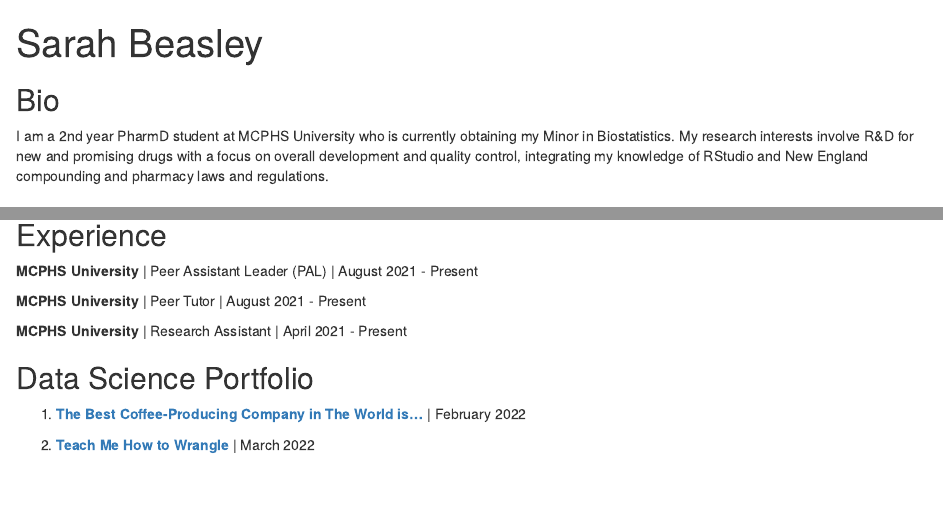
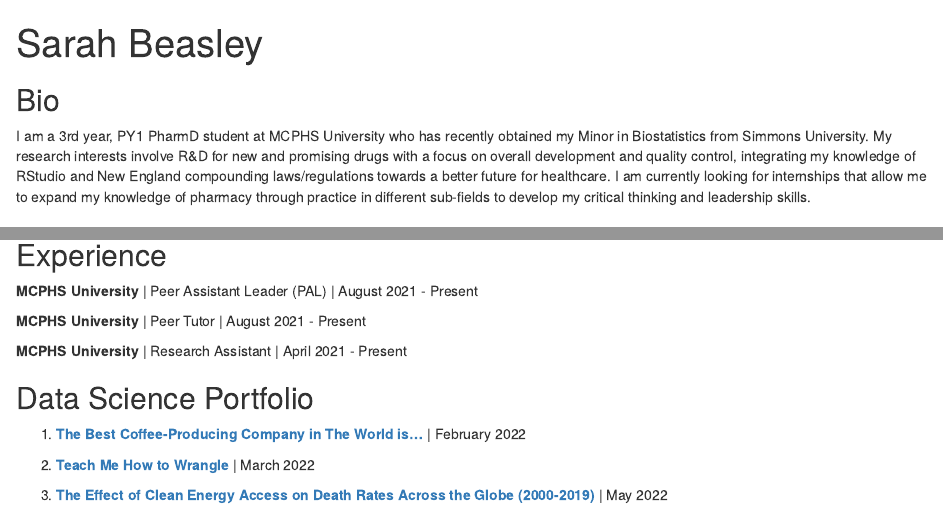
Before and after one commit to sarahbeasley02/sarahbeasley02.github.io, an R Markdown document (index.Rmd): the page in a window 1100 px wide, from its top, and a second part further down, joined at a grey line. Rendered offline with R 4.5, knitr and Pandoc, with nearby package versions; drawn as R Markdown's standard HTML page in place of the format the file asks for.

Commit message:
Updating website with new CV and another project

```diff
--- a/index.Rmd
+++ b/index.Rmd
@@ -7,14 +7,14 @@
   - label: Email
     url: "mailto:sarahmbeasley02@gmail.com"
   - label: Resume
-    url: "Current_CV.pdf"
+    url: "Current_CV2.pdf"
 output:
   postcards::solana
 ---
 
 ## Bio
 
-I am a 2nd year PharmD student at MCPHS University who is currently obtaining my Minor in Biostatistics. My research interests involve R&D for new and promising drugs with a focus on overall development and quality control, integrating my knowledge of RStudio and New England compounding and pharmacy laws and regulations.
+I am a 3rd year, PY1 PharmD student at MCPHS University who has recently obtained my Minor in Biostatistics from Simmons University. My research interests involve R&D for new and promising drugs with a focus on overall development and quality control, integrating my knowledge of RStudio and New England compounding laws/regulations towards a better future for healthcare. I am currently looking for internships that allow me to expand my knowledge of pharmacy through practice in different sub-fields to develop my critical thinking and leadership skills.
 
 ## Education
 
@@ -39,3 +39,5 @@
 1. [**The Best Coffee-Producing Company in The World is…**](Project1.html) | February 2022
 
 2. [**Teach Me How to Wrangle**](https://sarahbeasley02.shinyapps.io/Project-2-Learnr/) | March 2022
+
+3. [**The Effect of Clean Energy Access on Death Rates Across the Globe (2000-2019)**](Project4.html) | May 2022
```
